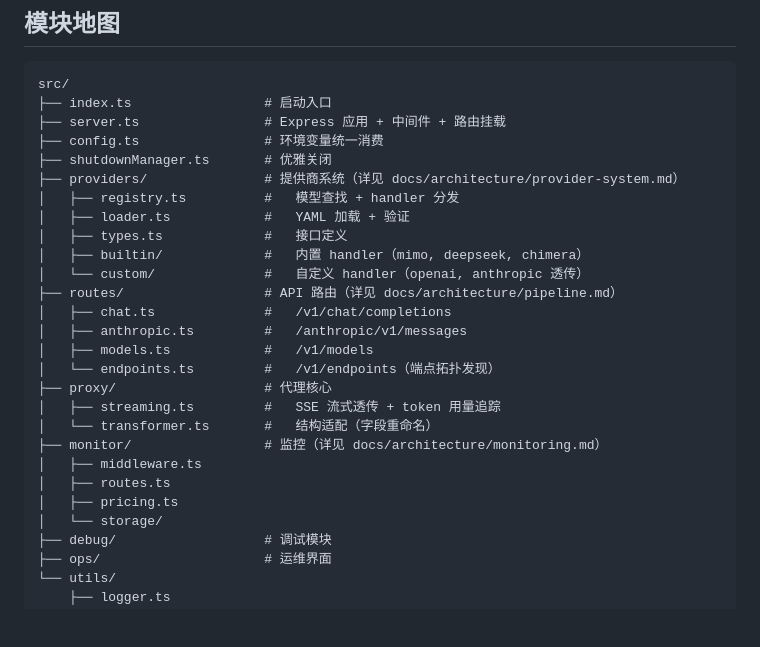
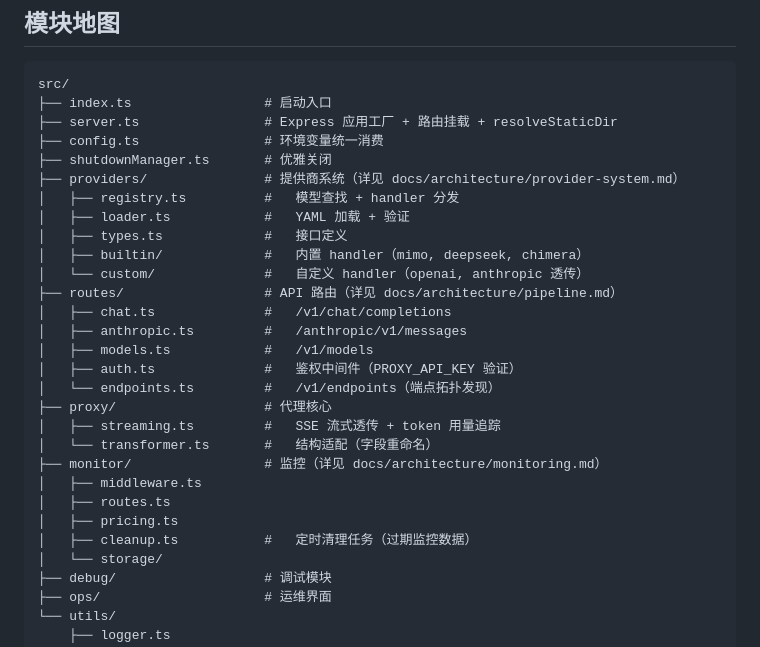
Before and after one commit to human07d0/Chimera, a Markdown page: ARCHITECTURE.md, the part around the change. Rendered like a GitHub page; blank space fills up the shorter version.

Commit message:
docs: update ARCHITECTURE.md module tree with auth.ts and cleanup.ts

````diff
--- a/ARCHITECTURE.md
+++ b/ARCHITECTURE.md
@@ -63,7 +63,7 @@ flowchart TD
 ```text
 src/
 ├── index.ts                 # 启动入口
-├── server.ts                # Express 应用 + 中间件 + 路由挂载
+├── server.ts                # Express 应用工厂 + 路由挂载 + resolveStaticDir
 ├── config.ts                # 环境变量统一消费
 ├── shutdownManager.ts       # 优雅关闭
 ├── providers/               # 提供商系统（详见 docs/architecture/provider-system.md）
@@ -76,6 +76,7 @@ src/
 │   ├── chat.ts              #   /v1/chat/completions
 │   ├── anthropic.ts         #   /anthropic/v1/messages
 │   ├── models.ts            #   /v1/models
+│   ├── auth.ts              #   鉴权中间件（PROXY_API_KEY 验证）
 │   └── endpoints.ts         #   /v1/endpoints（端点拓扑发现）
 ├── proxy/                   # 代理核心
 │   ├── streaming.ts         #   SSE 流式透传 + token 用量追踪
@@ -84,6 +85,7 @@ src/
 │   ├── middleware.ts
 │   ├── routes.ts
 │   ├── pricing.ts
+│   ├── cleanup.ts           #   定时清理任务（过期监控数据）
 │   └── storage/
 ├── debug/                   # 调试模块
 ├── ops/                     # 运维界面
````
